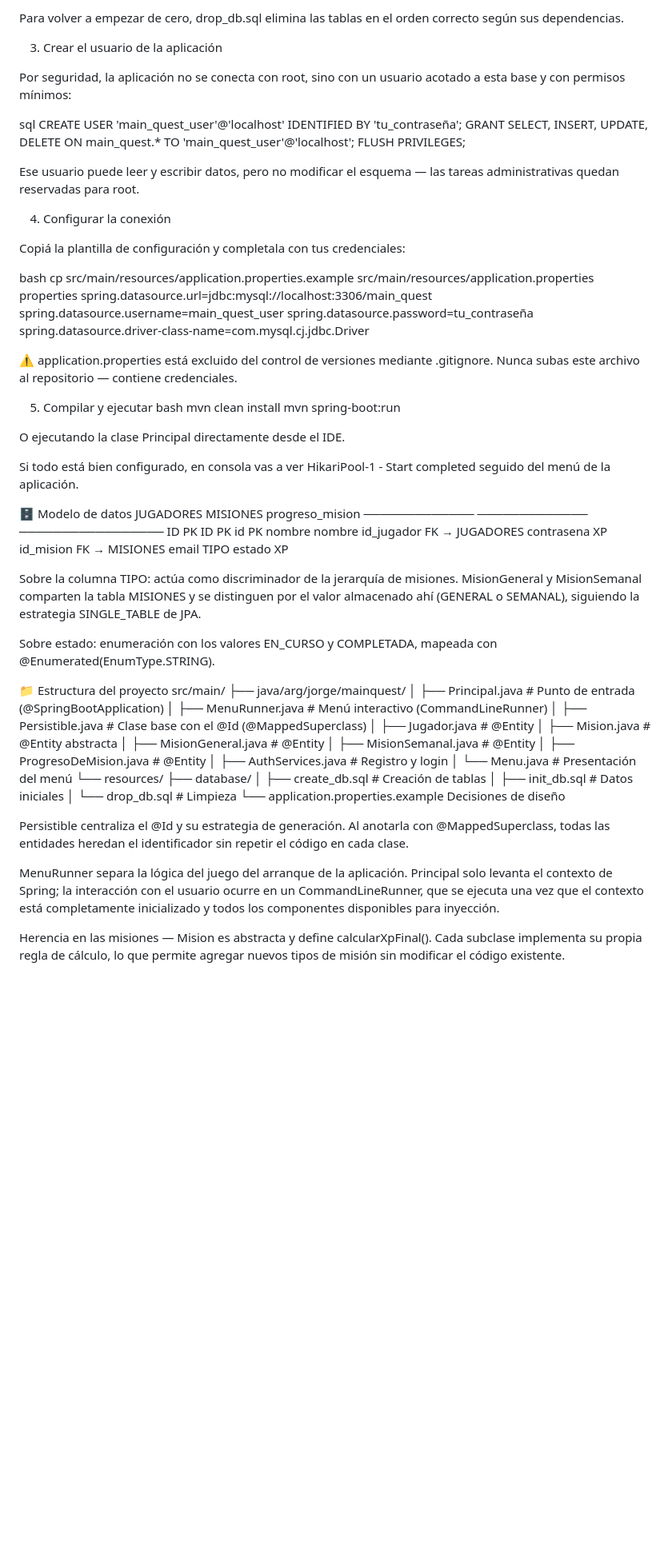
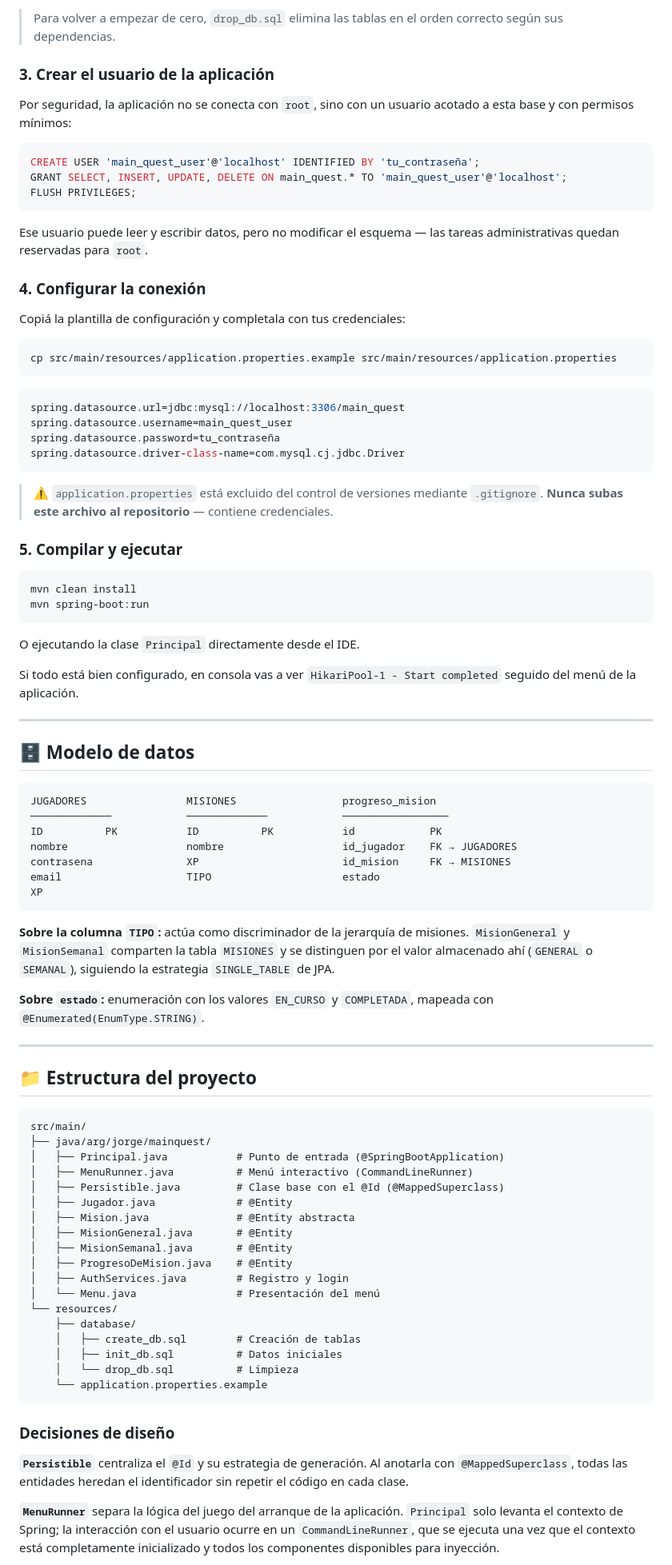
Before and after one commit to JorgeLOG123/main-quest, a Markdown page: README.md, the part around one of its changes. Shown at 80% size. Drawn GitHub-style; blank space fills up the shorter version.

````diff
--- a/README.md
+++ b/README.md
@@ -59,41 +83,51 @@ Opcionalmente, cargá los datos iniciales con init_db.sql.
 
-Para volver a empezar de cero, drop_db.sql elimina las tablas en el orden correcto según sus dependencias.
+> Para volver a empezar de cero, `drop_db.sql` elimina las tablas en el orden correcto según sus dependencias.
 
-3. Crear el usuario de la aplicación
+### 3. Crear el usuario de la aplicación
 
-Por seguridad, la aplicación no se conecta con root, sino con un usuario acotado a esta base y con permisos mínimos:
+Por seguridad, la aplicación no se conecta con `root`, sino con un usuario acotado a esta base y con permisos mínimos:
 
-sql
+```sql
 CREATE USER 'main_quest_user'@'localhost' IDENTIFIED BY 'tu_contraseña';
 GRANT SELECT, INSERT, UPDATE, DELETE ON main_quest.* TO 'main_quest_user'@'localhost';
 FLUSH PRIVILEGES;
+```
 
-Ese usuario puede leer y escribir datos, pero no modificar el esquema — las tareas administrativas quedan reservadas para root.
+Ese usuario puede leer y escribir datos, pero no modificar el esquema — las tareas administrativas quedan reservadas para `root`.
 
-4. Configurar la conexión
+### 4. Configurar la conexión
 
 Copiá la plantilla de configuración y completala con tus credenciales:
 
-bash
+```bash
 cp src/main/resources/application.properties.example src/main/resources/application.properties
-properties
+```
+
+```properties
 spring.datasource.url=jdbc:mysql://localhost:3306/main_quest
 spring.datasource.username=main_quest_user
 spring.datasource.password=tu_contraseña
 spring.datasource.driver-class-name=com.mysql.cj.jdbc.Driver
+```
 
-⚠️ application.properties está excluido del control de versiones mediante .gitignore. Nunca subas este archivo al repositorio — contiene credenciales.
+> ⚠️ `application.properties` está excluido del control de versiones mediante `.gitignore`. **Nunca subas este archivo al repositorio** — contiene credenciales.
 
-5. Compilar y ejecutar
-bash
+### 5. Compilar y ejecutar
+
+```bash
 mvn clean install
 mvn spring-boot:run
+```
 
-O ejecutando la clase Principal directamente desde el IDE.
+O ejecutando la clase `Principal` directamente desde el IDE.
 
-Si todo está bien configurado, en consola vas a ver HikariPool-1 - Start completed seguido del menú de la aplicación.
+Si todo está bien configurado, en consola vas a ver `HikariPool-1 - Start completed` seguido del menú de la aplicación.
 
-🗄️ Modelo de datos
+---
+
+## 🗄️ Modelo de datos
+
+```
 JUGADORES                MISIONES                 progreso_mision
 ─────────────            ─────────────            ─────────────────
 ID          PK           ID          PK           id            PK
@@ -101,12 +135,17 @@ nombre                   nombre                   id_jugador    FK → JUGADORES
 contrasena               XP                       id_mision     FK → MISIONES
 email                    TIPO                     estado
 XP
+```
 
-Sobre la columna TIPO: actúa como discriminador de la jerarquía de misiones. MisionGeneral y MisionSemanal comparten la tabla MISIONES y se distinguen por el valor almacenado ahí (GENERAL o SEMANAL), siguiendo la estrategia SINGLE_TABLE de JPA.
+**Sobre la columna `TIPO`:** actúa como discriminador de la jerarquía de misiones. `MisionGeneral` y `MisionSemanal` comparten la tabla `MISIONES` y se distinguen por el valor almacenado ahí (`GENERAL` o `SEMANAL`), siguiendo la estrategia `SINGLE_TABLE` de JPA.
 
-Sobre estado: enumeración con los valores EN_CURSO y COMPLETADA, mapeada con @Enumerated(EnumType.STRING).
+**Sobre `estado`:** enumeración con los valores `EN_CURSO` y `COMPLETADA`, mapeada con `@Enumerated(EnumType.STRING)`.
 
-📁 Estructura del proyecto
+---
+
+## 📁 Estructura del proyecto
+
+```
 src/main/
 ├── java/arg/jorge/mainquest/
 │   ├── Principal.java           # Punto de entrada (@SpringBootApplication)
@@ -125,11 +164,11 @@ src/main/
     │   ├── init_db.sql          # Datos iniciales
     │   └── drop_db.sql          # Limpieza
     └── application.properties.example
-Decisiones de diseño
+```
 
-Persistible centraliza el @Id y su estrategia de generación. Al anotarla con @MappedSuperclass, todas las entidades heredan el identificador sin repetir el código en cada clase.
+### Decisiones de diseño
 
-MenuRunner separa la lógica del juego del arranque de la aplicación. Principal solo levanta el contexto de Spring; la interacción con el usuario ocurre en un CommandLineRunner, que se ejecuta una vez que el contexto está completamente inicializado y todos los componentes disponibles para inyección.
+**`Persistible`** centraliza el `@Id` y su estrategia de generación. Al anotarla con `@MappedSuperclass`, todas las entidades heredan el identificador sin repetir el código en cada clase.
 
-Herencia en las misiones — Mision es abstracta y define calcularXpFinal(). Cada subclase implementa su propia regla de cálculo, lo que permite agregar nuevos tipos de misión sin modificar el código existente.
+**`MenuRunner`** separa la lógica del juego del arranque de la aplicación. `Principal` solo levanta el contexto de Spring; la interacción con el usuario ocurre en un `CommandLineRunner`, que se ejecuta una vez que el contexto está completamente inicializado y todos los componentes disponibles para inyección.
 
````
Also changed, not shown: other parts of README.md (+82 -49 lines).
